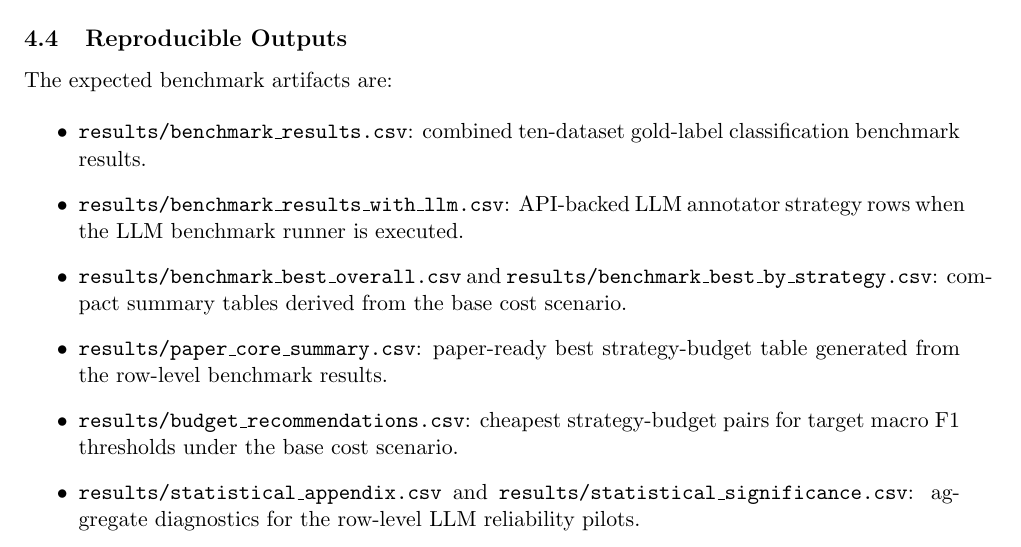
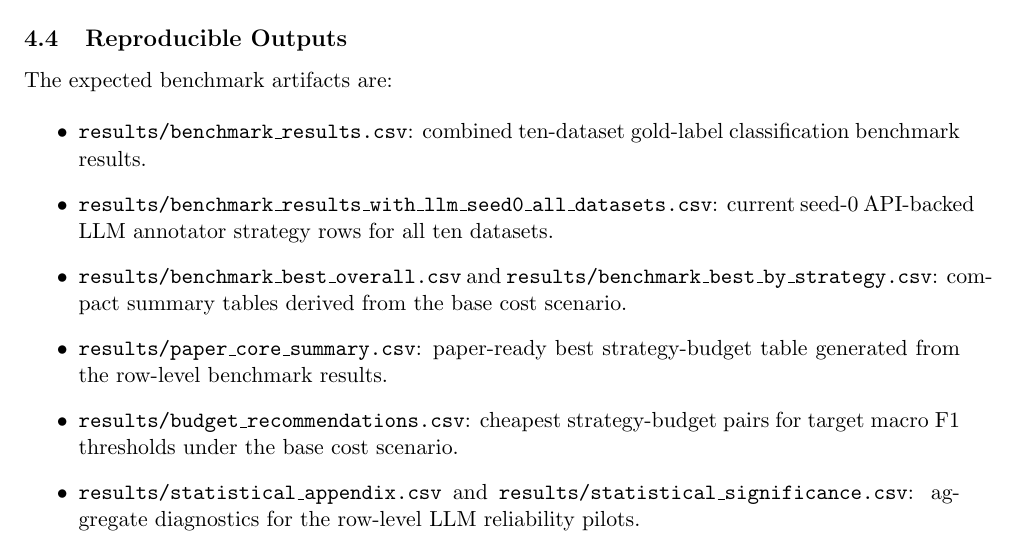
Before and after one commit to anote-ai/Research-AnnotateBench, a LaTeX paper (paper/main.tex): part of page 6 of 14, cut so that both start at the same text. Compiled offline with pdfLaTeX.

Commit message:
Clarify current benchmark artifacts

```diff
--- a/paper/main.tex
+++ b/paper/main.tex
@@ -148,7 +148,7 @@ The expected benchmark artifacts are:
 
 \begin{itemize}
   \item \texttt{results/benchmark\_results.csv}: combined ten-dataset gold-label classification benchmark results.
-  \item \texttt{results/benchmark\_results\_with\_llm.csv}: API-backed LLM annotator strategy rows when the LLM benchmark runner is executed.
+  \item \texttt{results/benchmark\_results\_with\_llm\_seed0\_}\allowbreak\texttt{all\_datasets.csv}: current seed-0 API-backed LLM annotator strategy rows for all ten datasets.
   \item \texttt{results/benchmark\_best\_overall.csv} and \texttt{results/benchmark\_best\_by\_strategy.csv}: compact summary tables derived from the base cost scenario.
   \item \texttt{results/paper\_core\_summary.csv}: paper-ready best strategy-budget table generated from the row-level benchmark results.
   \item \texttt{results/budget\_recommendations.csv}: cheapest strategy-budget pairs for target macro F1 thresholds under the base cost scenario.
```
Also changed, not shown: README.md, paper/main.pdf, 1 other file.
